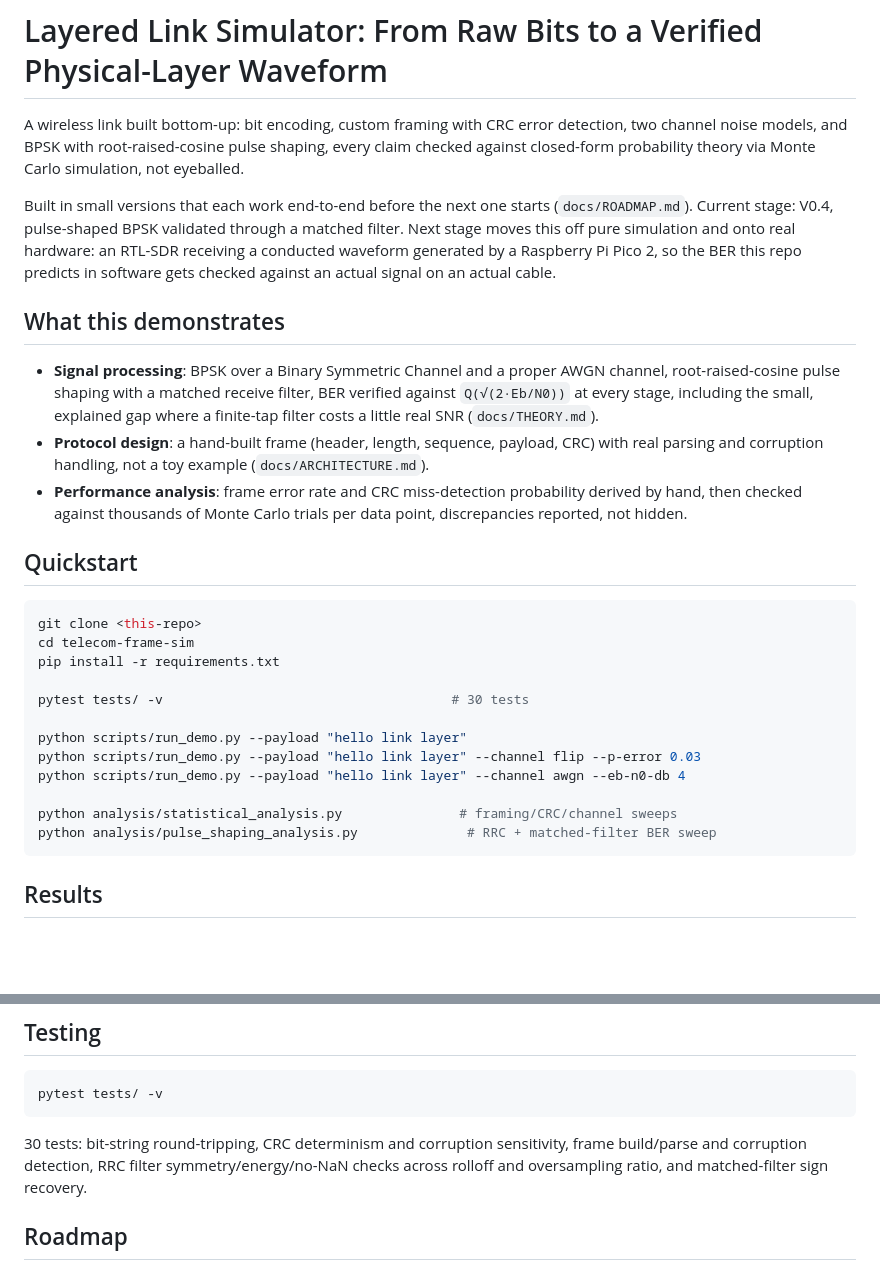
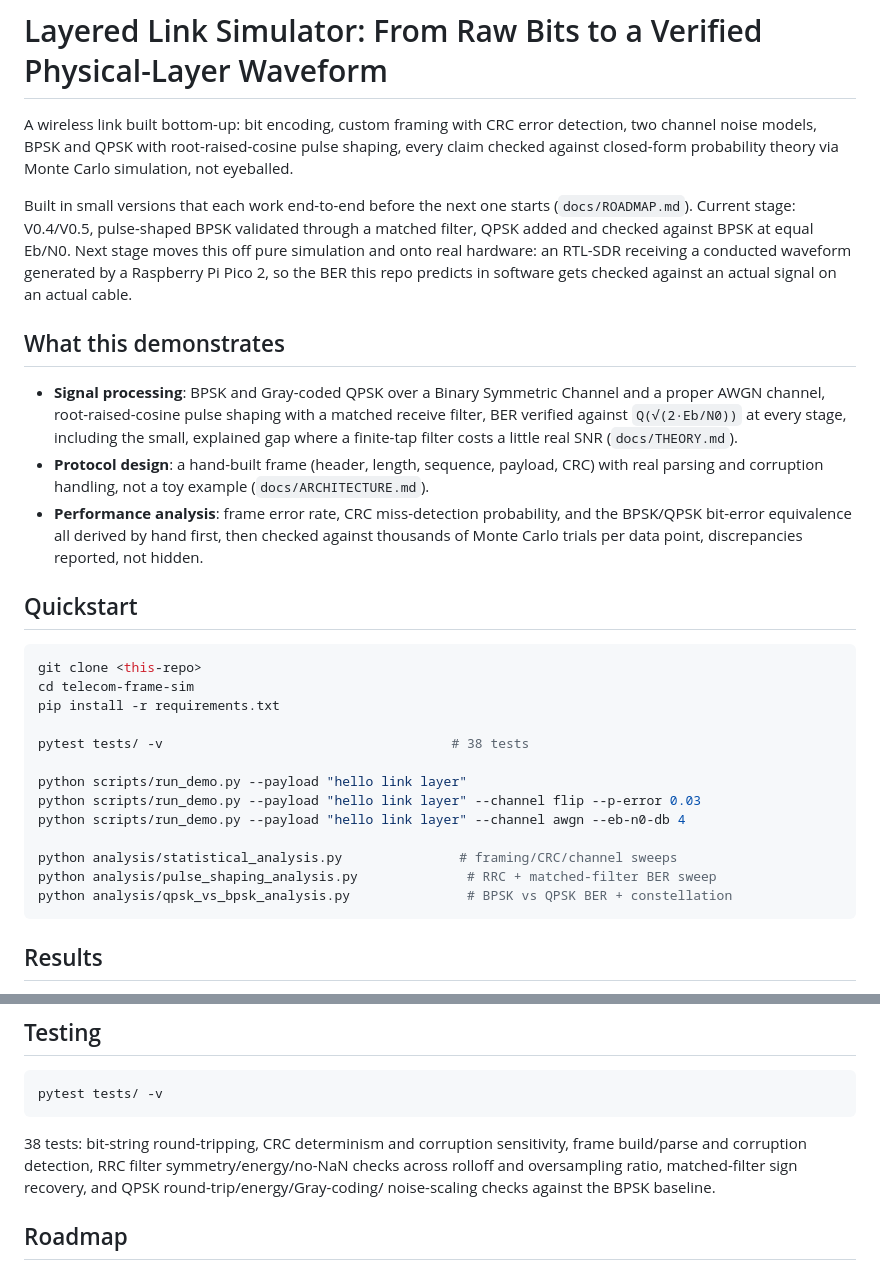
Before and after one commit to tyreefranklinjr/TeleComms--Software-Defined-Comms, a Markdown page: README.md, 2 parts joined by grey strips. Rendered like a GitHub page; blank space fills up the shorter version.

Commit message:
Version 0.5 thoeries and data analysis

````diff
--- a/README.md
+++ b/README.md
@@ -1,30 +1,32 @@
 # Layered Link Simulator: From Raw Bits to a Verified Physical-Layer Waveform
 
 A wireless link built bottom-up: bit encoding, custom framing with CRC
-error detection, two channel noise models, and BPSK with root-raised-cosine
-pulse shaping, every claim checked against closed-form probability theory
-via Monte Carlo simulation, not eyeballed.
+error detection, two channel noise models, BPSK and QPSK with
+root-raised-cosine pulse shaping, every claim checked against closed-form
+probability theory via Monte Carlo simulation, not eyeballed.
 
 Built in small versions that each work end-to-end before the next one
-starts (`docs/ROADMAP.md`). Current stage: V0.4, pulse-shaped BPSK
-validated through a matched filter. Next stage moves this off pure
-simulation and onto real hardware: an RTL-SDR receiving a conducted
-waveform generated by a Raspberry Pi Pico 2, so the BER this repo predicts
-in software gets checked against an actual signal on an actual cable.
+starts (`docs/ROADMAP.md`). Current stage: V0.4/V0.5, pulse-shaped BPSK
+validated through a matched filter, QPSK added and checked against BPSK
+at equal Eb/N0. Next stage moves this off pure simulation and onto real
+hardware: an RTL-SDR receiving a conducted waveform generated by a
+Raspberry Pi Pico 2, so the BER this repo predicts in software gets
+checked against an actual signal on an actual cable.
 
 ## What this demonstrates
 
-- **Signal processing**: BPSK over a Binary Symmetric Channel and a
-  proper AWGN channel, root-raised-cosine pulse shaping with a matched
-  receive filter, BER verified against `Q(√(2·Eb/N0))` at every stage,
-  including the small, explained gap where a finite-tap filter costs a
-  little real SNR (`docs/THEORY.md`).
+- **Signal processing**: BPSK and Gray-coded QPSK over a Binary Symmetric
+  Channel and a proper AWGN channel, root-raised-cosine pulse shaping
+  with a matched receive filter, BER verified against `Q(√(2·Eb/N0))` at
+  every stage, including the small, explained gap where a finite-tap
+  filter costs a little real SNR (`docs/THEORY.md`).
 - **Protocol design**: a hand-built frame (header, length, sequence,
   payload, CRC) with real parsing and corruption handling, not a toy
   example (`docs/ARCHITECTURE.md`).
-- **Performance analysis**: frame error rate and CRC miss-detection
-  probability derived by hand, then checked against thousands of Monte
-  Carlo trials per data point, discrepancies reported, not hidden.
+- **Performance analysis**: frame error rate, CRC miss-detection
+  probability, and the BPSK/QPSK bit-error equivalence all derived by
+  hand first, then checked against thousands of Monte Carlo trials per
+  data point, discrepancies reported, not hidden.
 
 ## Quickstart
 
@@ -33,7 +35,7 @@ git clone <this-repo>
 cd telecom-frame-sim
 pip install -r requirements.txt
 
-pytest tests/ -v                                     # 30 tests
+pytest tests/ -v                                     # 38 tests
 
 python scripts/run_demo.py --payload "hello link layer"
 python scripts/run_demo.py --payload "hello link layer" --channel flip --p-error 0.03
@@ -41,6 +43,7 @@ python scripts/run_demo.py --payload "hello link layer" --channel awgn --eb-n0-d
 
 python analysis/statistical_analysis.py               # framing/CRC/channel sweeps
 python analysis/pulse_shaping_analysis.py              # RRC + matched-filter BER sweep
+python analysis/qpsk_vs_bpsk_analysis.py               # BPSK vs QPSK BER + constellation
 ```
 
 ## Results
@@ -103,10 +117,11 @@ exactly what's on the wire. Layer breakdown in `docs/ARCHITECTURE.md`.
 pytest tests/ -v
 ```
 
-30 tests: bit-string round-tripping, CRC determinism and corruption
+38 tests: bit-string round-tripping, CRC determinism and corruption
 sensitivity, frame build/parse and corruption detection, RRC filter
-symmetry/energy/no-NaN checks across rolloff and oversampling ratio, and
-matched-filter sign recovery.
+symmetry/energy/no-NaN checks across rolloff and oversampling ratio,
+matched-filter sign recovery, and QPSK round-trip/energy/Gray-coding/
+noise-scaling checks against the BPSK baseline.
 
 ## Roadmap
 
````
Also changed, not shown: other parts of README.md (+17 -6 lines), docs/THEORY.md (+92 -0 lines).
